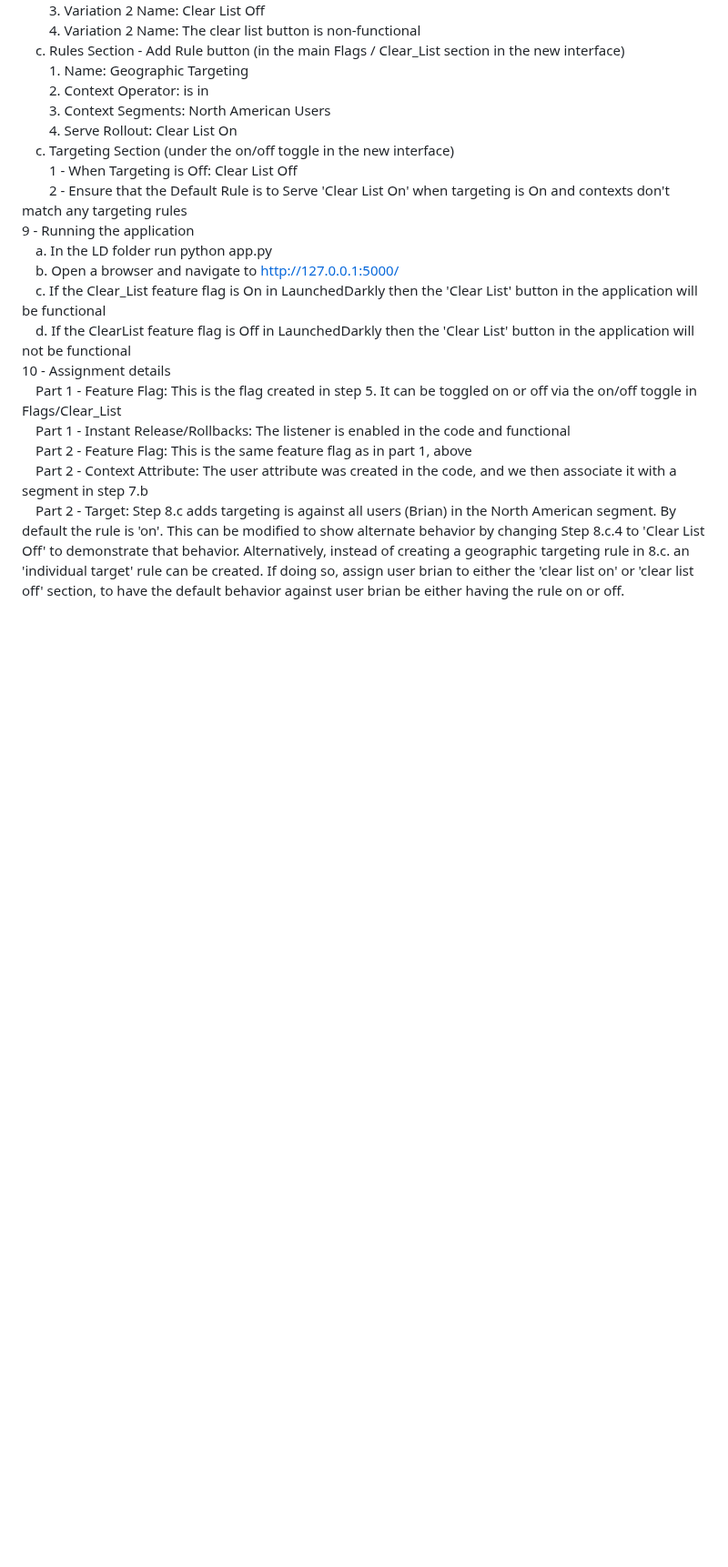
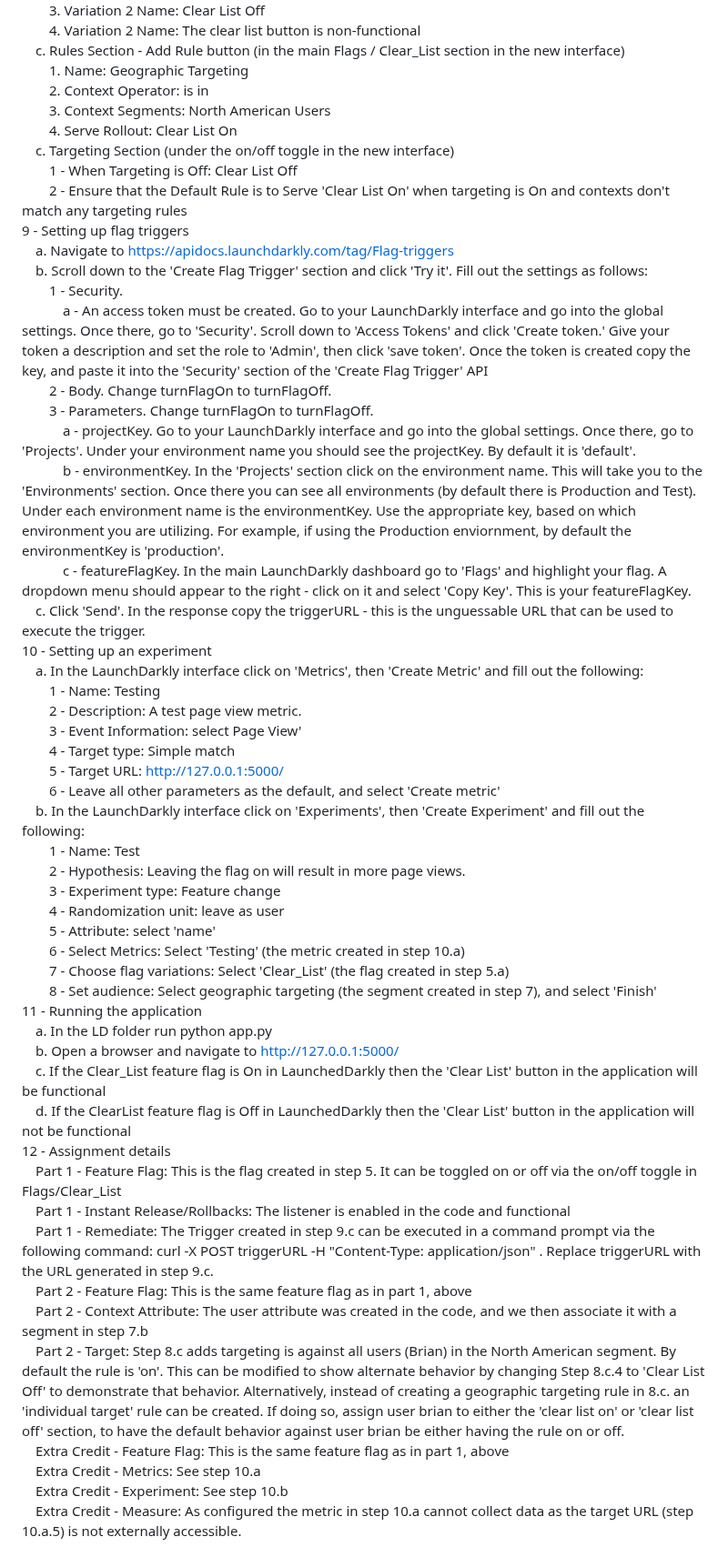
Before and after one commit to zarzak/LaunchDarkly, a Markdown page: README.md, the part around the change. Shown at 91% size. GitHub-like rendering; blank space fills up the shorter version.

```diff
--- a/README.md
+++ b/README.md
@@ -36,14 +36,47 @@
 	&emsp;c. Targeting Section (under the on/off toggle in the new interface)<br />
 		&emsp;&emsp;1 - When Targeting is Off: Clear List Off<br />
 		&emsp;&emsp;2 - Ensure that the Default Rule is to Serve 'Clear List On' when targeting is On and contexts don't match any targeting rules<br />
-9 - Running the application<br />
+9 - Setting up flag triggers<br />
+	&emsp;a. Navigate to https://apidocs.launchdarkly.com/tag/Flag-triggers<br />
+ 	&emsp;b. Scroll down to the 'Create Flag Trigger' section and click 'Try it'.  Fill out the settings as follows:<br />
+		&emsp;&emsp;1 - Security.<br />
+  			&emsp;&emsp;&emsp;a - An access token must be created.  Go to your LaunchDarkly interface and go into the global settings.  Once there, go to 'Security'.  Scroll down to 'Access Tokens' and click 'Create token.'  Give your token a description and set the role to 'Admin', then click 'save token'.  Once the token is created copy the key, and paste it into the 'Security' section of the 'Create Flag Trigger' API<br />
+  		&emsp;&emsp;2 - Body.  Change turnFlagOn to turnFlagOff.<br />
+  		&emsp;&emsp;3 - Parameters.  Change turnFlagOn to turnFlagOff.<br />
+  			&emsp;&emsp;&emsp;a - projectKey.  Go to your LaunchDarkly interface and go into the global settings.  Once there, go to 'Projects'.  Under your environment name you should see the projectKey.  By default it is 'default'.<br />
+  			&emsp;&emsp;&emsp;b - environmentKey.  In the 'Projects' section click on the environment name.  This will take you to the 'Environments' section.  Once there you can see all environments (by default there is Production and Test).  Under each environment name is the environmentKey.  Use the appropriate key, based on which environment you are utilizing.  For example, if using the Production enviornment, by default the environmentKey is 'production'.<br />
+  			&emsp;&emsp;&emsp;c - featureFlagKey.  In the main LaunchDarkly dashboard go to 'Flags' and highlight your flag.  A dropdown menu should appear to the right - click on it and select 'Copy Key'.   This is your featureFlagKey.<br />
+ 	&emsp;c. Click 'Send'.  In the response copy the triggerURL - this is the unguessable URL that can be used to execute the trigger.<br />
+10 - Setting up an experiment<br />
+	&emsp;a. In the LaunchDarkly interface click on 'Metrics', then 'Create Metric' and fill out the following:<br />
+  		&emsp;&emsp;1 - Name:  Testing<br />
+  		&emsp;&emsp;2 - Description:  A test page view metric.<br />
+  		&emsp;&emsp;3 - Event Information: select Page View'<br />
+  		&emsp;&emsp;4 - Target type: Simple match<br />
+  		&emsp;&emsp;5 - Target URL: http://127.0.0.1:5000/<br />
+  		&emsp;&emsp;6 - Leave all other parameters as the default, and select 'Create metric'<br />
+	&emsp;b. In the LaunchDarkly interface click on 'Experiments', then 'Create Experiment' and fill out the following:<br />
+  		&emsp;&emsp;1 - Name:  Test<br />
+  		&emsp;&emsp;2 - Hypothesis:  Leaving the flag on will result in more page views.<br />
+  		&emsp;&emsp;3 - Experiment type: Feature change<br />
+  		&emsp;&emsp;4 - Randomization unit: leave as user<br />
+  		&emsp;&emsp;5 - Attribute: select 'name'<br />
+  		&emsp;&emsp;6 - Select Metrics: Select 'Testing' (the metric created in step 10.a)<br />
+  		&emsp;&emsp;7 - Choose flag variations: Select 'Clear_List' (the flag created in step 5.a)<br />
+  		&emsp;&emsp;8 - Set audience: Select geographic targeting (the segment created in step 7), and select 'Finish'<br />
+11 - Running the application<br />
 	&emsp;a. In the LD folder run python app.py<br />
 	&emsp;b. Open a browser and navigate to http://127.0.0.1:5000/<br />
 	&emsp;c. If the Clear_List feature flag is On in LaunchedDarkly then the 'Clear List' button in the application will be functional<br />
 	&emsp;d. If the ClearList feature flag is Off in LaunchedDarkly then the 'Clear List' button in the application will not be functional<br />
-10 - Assignment details<br />
+12 - Assignment details<br />
 	&emsp;Part 1 - Feature Flag: This is the flag created in step 5.  It can be toggled on or off via the on/off toggle in Flags/Clear_List<br />
         &emsp;Part 1 - Instant Release/Rollbacks: The listener is enabled in the code and functional<br />
+	&emsp;Part 1 - Remediate: The Trigger created in step 9.c can be executed in a command prompt via the following command: curl -X POST triggerURL -H "Content-Type: application/json" .  Replace triggerURL with the URL generated in step 9.c.<br />
 	&emsp;Part 2 - Feature Flag: This is the same feature flag as in part 1, above<br />
  	&emsp;Part 2 - Context Attribute: The user attribute was created in the code, and we then associate it with a segment in step 7.b<br />
    	&emsp;Part 2 - Target: Step 8.c adds targeting is against all users (Brian) in the North American segment.  By default the rule is 'on'.  This can be modified to show alternate behavior by changing Step 8.c.4 to 'Clear List Off' to demonstrate that behavior.  Alternatively, instead of creating a geographic targeting rule in 8.c. an 'individual target' rule can be created.  If doing so, assign user brian to either the 'clear list on' or 'clear list off' section, to have the default behavior against user brian be either having the rule on or off.<br />
+	&emsp;Extra Credit - Feature Flag: This is the same feature flag as in part 1, above<br />
+ 	&emsp;Extra Credit - Metrics: See step 10.a<br />
+   	&emsp;Extra Credit - Experiment: See step 10.b<br />
+       	&emsp;Extra Credit - Measure: As configured the metric in step 10.a cannot collect data as the target URL (step 10.a.5) is not externally accessible.<br />
```
